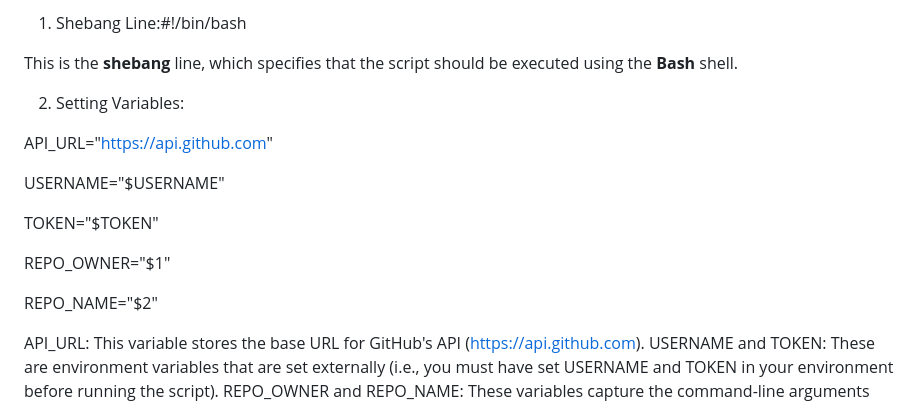
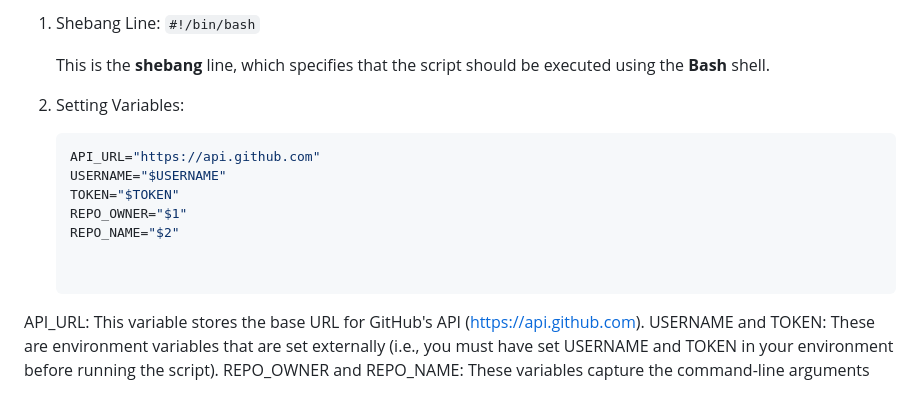
Before and after one commit to Aman-0308/Devops-project, a Markdown page: shell-scripting/README.md, the part around the change. Rendered like a GitHub page.

````diff
--- a/shell-scripting/README.md
+++ b/shell-scripting/README.md
@@ -1,21 +1,15 @@
-1. Shebang Line:#!/bin/bash
+1. Shebang Line: `#!/bin/bash`
 
-This is the **shebang**
-     line, which specifies that the script should be executed using the **Bash**
-     shell.
-
+   This is the **shebang** line, which specifies that the script should be executed using the **Bash** shell.
 
 2. Setting Variables:
 
-API_URL="https://api.github.com"
-
-USERNAME="$USERNAME"
-
-TOKEN="$TOKEN"
-
-REPO_OWNER="$1"
-
-REPO_NAME="$2"
+   ```bash
+   API_URL="https://api.github.com"
+   USERNAME="$USERNAME"
+   TOKEN="$TOKEN"
+   REPO_OWNER="$1"
+   REPO_NAME="$2"
 
 
  API_URL: This variable stores the
````
